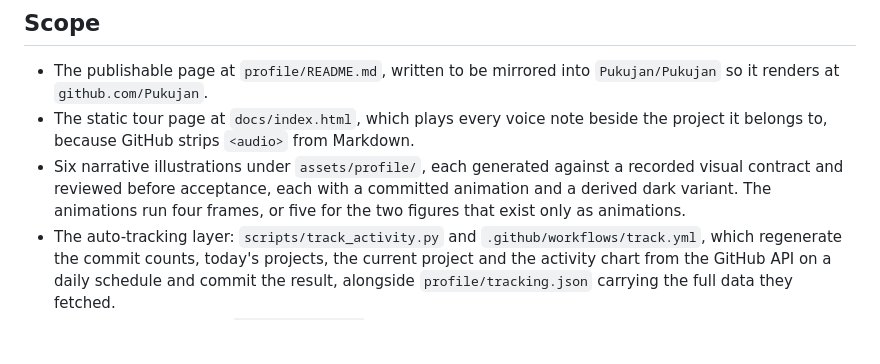
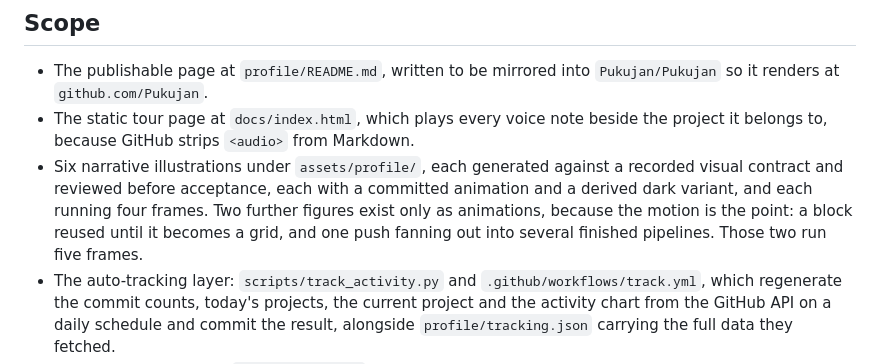
Before and after one commit to Pukujan/stylish-profile, a Markdown page: PROJECT.md, the part around the change. Rendered like a GitHub page; blank space fills up the shorter version.

```diff
--- a/PROJECT.md
+++ b/PROJECT.md
@@ -32,7 +32,7 @@ There is a second reason. The featured repositories exist to stop long work from
 
 - The publishable page at `profile/README.md`, written to be mirrored into `Pukujan/Pukujan` so it renders at `github.com/Pukujan`.
 - The static tour page at `docs/index.html`, which plays every voice note beside the project it belongs to, because GitHub strips `<audio>` from Markdown.
-- Six narrative illustrations under `assets/profile/`, each generated against a recorded visual contract and reviewed before acceptance, each with a committed animation and a derived dark variant. The animations run four frames, or five for the two figures that exist only as animations.
+- Six narrative illustrations under `assets/profile/`, each generated against a recorded visual contract and reviewed before acceptance, each with a committed animation and a derived dark variant, and each running four frames. Two further figures exist only as animations, because the motion is the point: a block reused until it becomes a grid, and one push fanning out into several finished pipelines. Those two run five frames.
 - The auto-tracking layer: `scripts/track_activity.py` and `.github/workflows/track.yml`, which regenerate the commit counts, today's projects, the current project and the activity chart from the GitHub API on a daily schedule and commit the result, alongside `profile/tracking.json` carrying the full data they fetched.
 - The content adapter at `.content-system/`, which records the product brief, brand language, visual contract, asset manifest and review rubric.
 - `docs/research/github-profile-pages.md`, the recorded comparison of comparable profile repositories and the 2026 GitHub rendering limits.
```
Also changed, not shown: docs/CONTINUITY_INDEX.md (+1 -1 lines), tasks/TASK-SP-0006-records-follow-through.md (+2 -1 lines).
